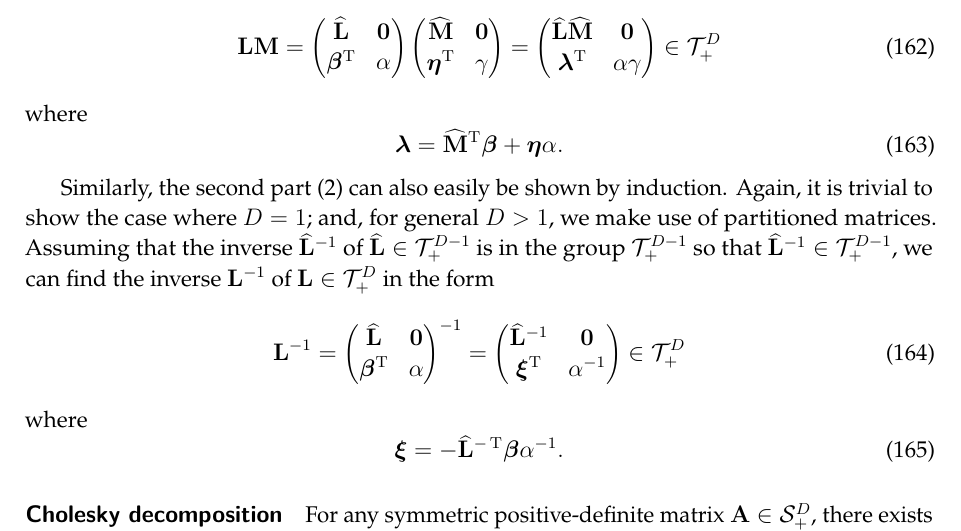
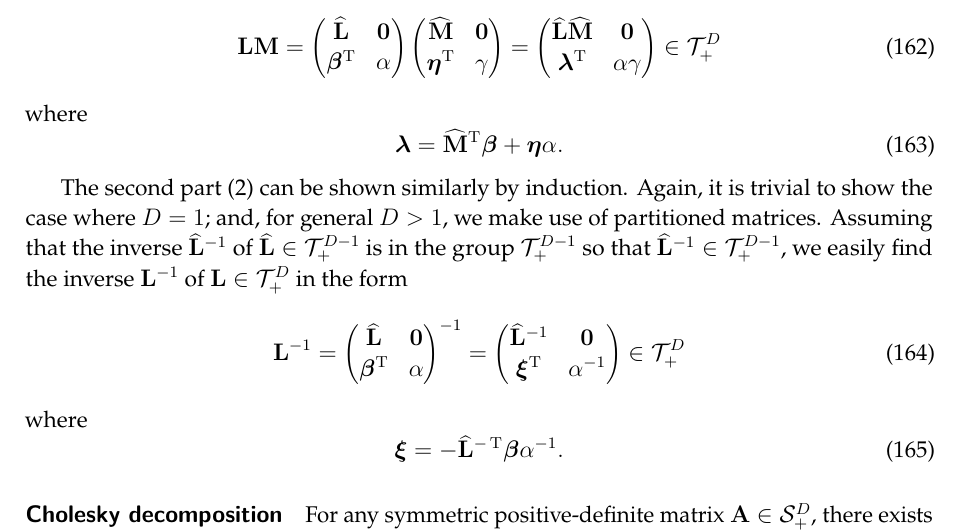
Before and after one commit to yousuketakada/prml_errata, a LaTeX document (prml_errata.tex): part of page 38 of 53, cut so that both start at the same text. Compiled offline with pdfLaTeX.

Commit message:
Edit: Triangular matrix groups

```diff
--- a/prml_errata.tex
+++ b/prml_errata.tex
@@ -2740,13 +2740,13 @@ where
 \bm{\lambda} = \widehat{\mathbf{M}}^{\operatorname{T}}\bm{\beta} + \bm{\eta}\alpha .
 \end{equation}
 
-Similarly, the second part~(2) can also easily be shown by induction.
+The second part~(2) can be shown similarly by induction.
 Again, it is trivial to show the case where $D = 1$; and,
 for general $D > 1$, we make use of partitioned matrices.
 Assuming that the inverse~$\widehat{\mathbf{L}}^{-1}$ of
 $\widehat{\mathbf{L}} \in \mathcal{T}_{+}^{D - 1}$ is in the group~$\mathcal{T}_{+}^{D - 1}$
 so that $\widehat{\mathbf{L}}^{-1} \in \mathcal{T}_{+}^{D - 1}$,
-we can find the inverse~$\mathbf{L}^{-1}$ of $\mathbf{L} \in \mathcal{T}_{+}^{D}$ in the form
+we easily find the inverse~$\mathbf{L}^{-1}$ of $\mathbf{L} \in \mathcal{T}_{+}^{D}$ in the form
 \begin{equation}
 \mathbf{L}^{-1} =
 \begin{pmatrix}
```
